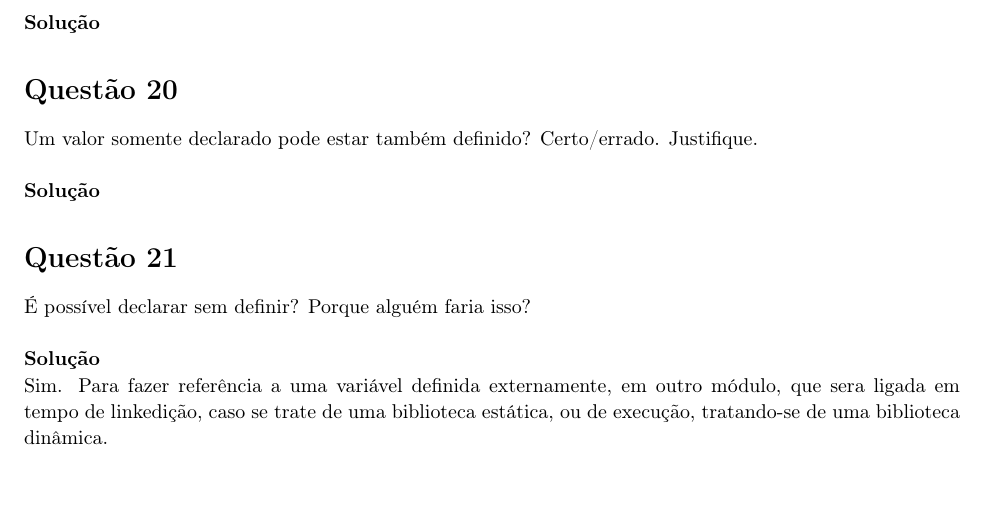
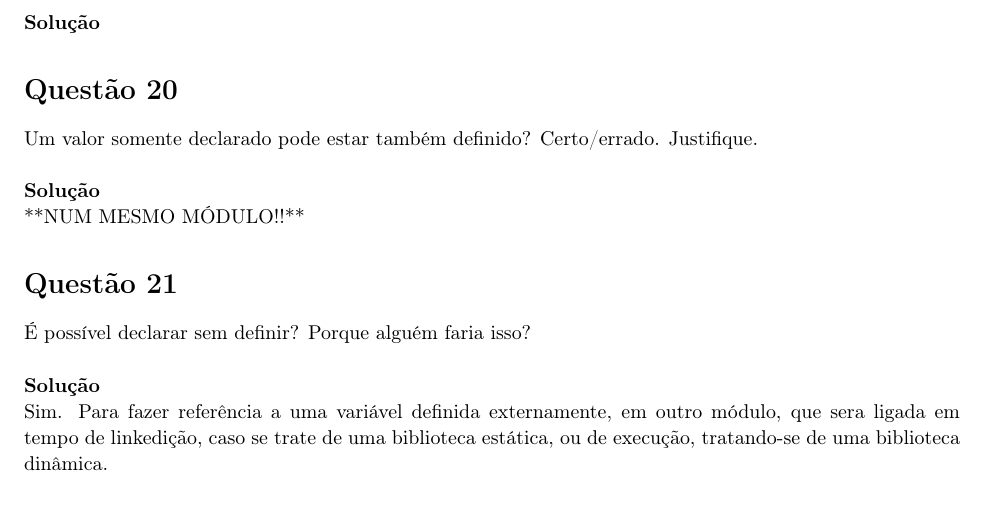
Before and after one commit to pcoast/modular-inf1301, a LaTeX problem sheet (LISTAS/LISTA1/homework.tex): part of page 5 of 5, cut so that both start at the same text, the shorter picture padded with empty space. Compiled offline with pdfLaTeX.

Commit message:
Adiciona observação na questão 20

```diff
--- a/LISTAS/LISTA1/homework.tex
+++ b/LISTAS/LISTA1/homework.tex
@@ -386,6 +386,7 @@
     \vspace{\baselineskip}
     \textbf{Solução}
 
+    **NUM MESMO MÓDULO!!**
 
 \end{homeworkProblem}
 
```
